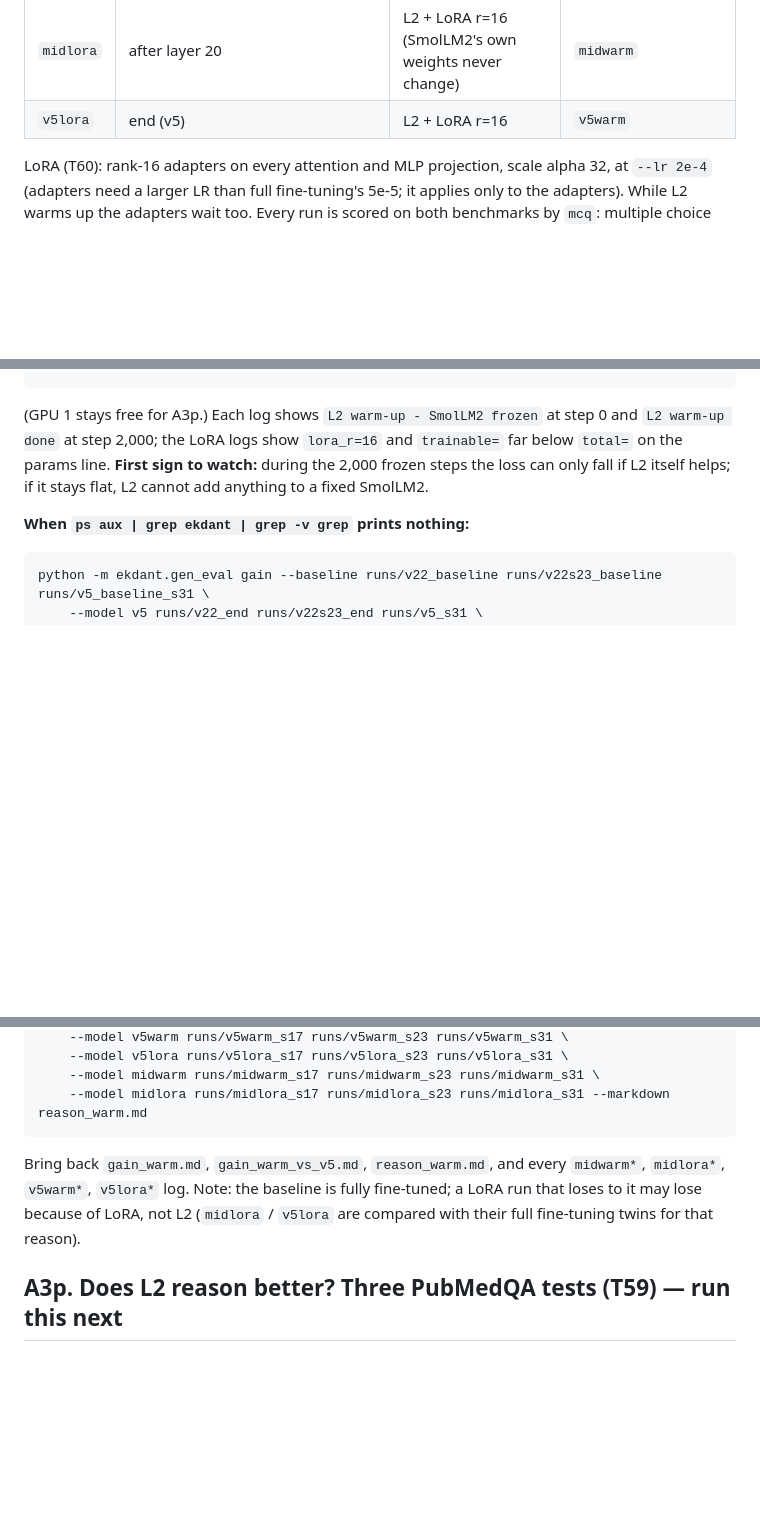
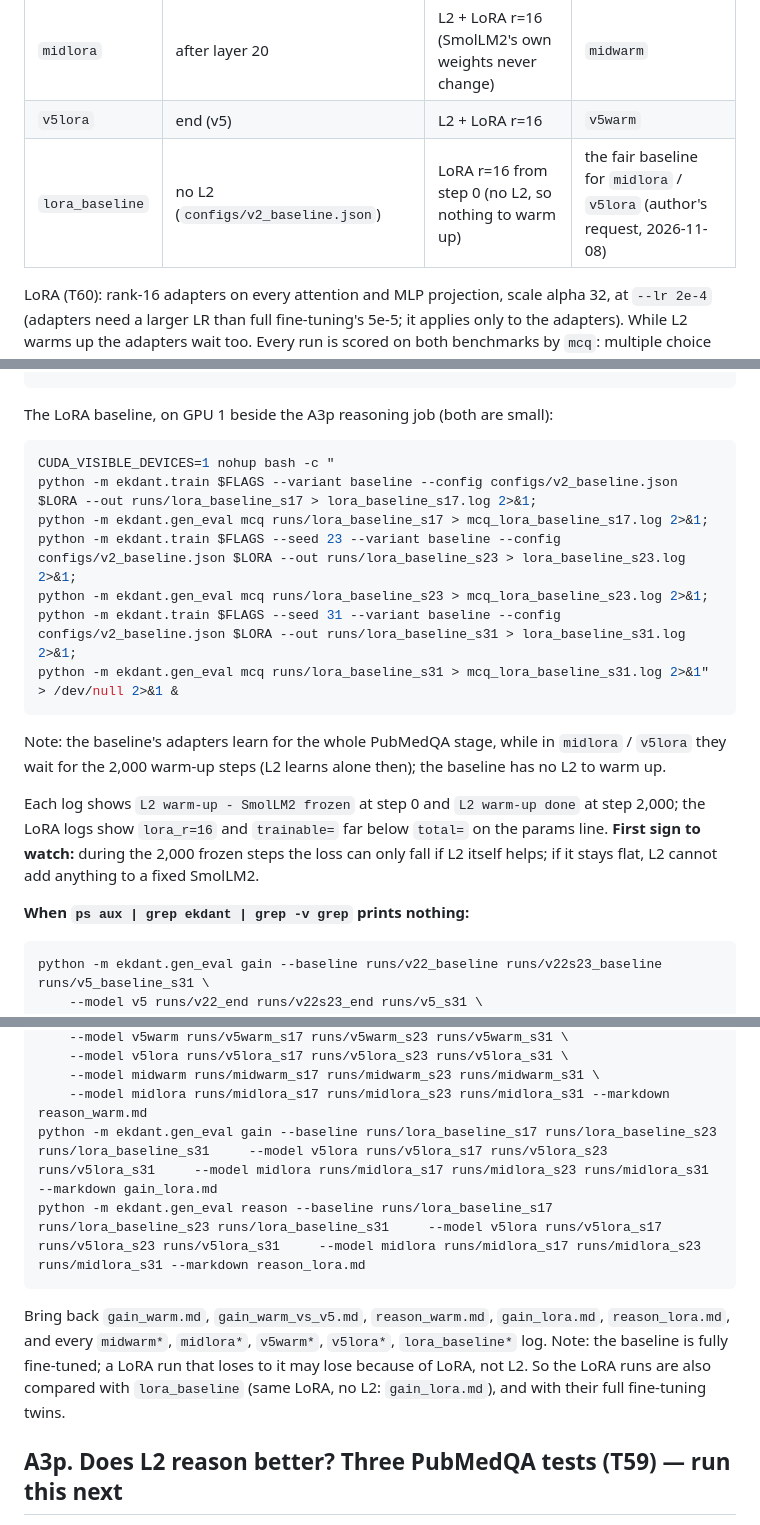
Before and after one commit to N0t-Harshil/Ekdant-LLM, a Markdown page: run.md, 3 parts joined by grey strips. Drawn GitHub-style; blank space fills up the shorter version.

Commit message:
run.md A3q: LoRA baseline (no L2, three seeds) as the fair comparison for the LoRA runs (T60)
Co-Authored-By: Claude Opus 5.5 <noreply@anthropic.com>

````diff
--- a/run.md
+++ b/run.md
@@ -115,6 +115,7 @@ already accept. Then stage 2:
 | `v5warm` | end (v5) | whole model | v5 (PubMedQA +2.07\*) |
 | `midlora` | after layer 20 | L2 + LoRA r=16 (SmolLM2's own weights never change) | `midwarm` |
 | `v5lora` | end (v5) | L2 + LoRA r=16 | `v5warm` |
+| `lora_baseline` | no L2 (`configs/v2_baseline.json`) | LoRA r=16 from step 0 (no L2, so nothing to warm up) | the fair baseline for `midlora` / `v5lora` (author's request, 2026-11-08) |
 
 LoRA (T60): rank-16 adapters on every attention and MLP projection, scale
 alpha 32, at `--lr 2e-4` (adapters need a larger LR than full
@@ -161,7 +162,23 @@ python -m ekdant.train $FLAGS --seed 31 $V5 $W $LORA --out runs/v5lora_s31 > v5l
 python -m ekdant.gen_eval mcq runs/v5lora_s31 > mcq_v5lora_s31.log 2>&1" > /dev/null 2>&1 &
 ```
 
-(GPU 1 stays free for A3p.) Each log shows `L2 warm-up - SmolLM2 frozen`
+The LoRA baseline, on GPU 1 beside the A3p reasoning job (both are small):
+
+```bash
+CUDA_VISIBLE_DEVICES=1 nohup bash -c "
+python -m ekdant.train $FLAGS --variant baseline --config configs/v2_baseline.json $LORA --out runs/lora_baseline_s17 > lora_baseline_s17.log 2>&1;
+python -m ekdant.gen_eval mcq runs/lora_baseline_s17 > mcq_lora_baseline_s17.log 2>&1;
+python -m ekdant.train $FLAGS --seed 23 --variant baseline --config configs/v2_baseline.json $LORA --out runs/lora_baseline_s23 > lora_baseline_s23.log 2>&1;
+python -m ekdant.gen_eval mcq runs/lora_baseline_s23 > mcq_lora_baseline_s23.log 2>&1;
+python -m ekdant.train $FLAGS --seed 31 --variant baseline --config configs/v2_baseline.json $LORA --out runs/lora_baseline_s31 > lora_baseline_s31.log 2>&1;
+python -m ekdant.gen_eval mcq runs/lora_baseline_s31 > mcq_lora_baseline_s31.log 2>&1" > /dev/null 2>&1 &
+```
+
+Note: the baseline's adapters learn for the whole PubMedQA stage, while in
+`midlora` / `v5lora` they wait for the 2,000 warm-up steps (L2 learns
+alone then); the baseline has no L2 to warm up.
+
+Each log shows `L2 warm-up - SmolLM2 frozen`
 at step 0 and `L2 warm-up done` at step 2,000; the LoRA logs show
 `lora_r=16` and `trainable=` far below `total=` on the params line. **First
 sign to watch:** during the 2,000 frozen steps the loss can only fall if L2
@@ -187,13 +204,16 @@ python -m ekdant.gen_eval reason --baseline runs/v22_baseline runs/v22s23_baseli
     --model v5lora runs/v5lora_s17 runs/v5lora_s23 runs/v5lora_s31 \
     --model midwarm runs/midwarm_s17 runs/midwarm_s23 runs/midwarm_s31 \
     --model midlora runs/midlora_s17 runs/midlora_s23 runs/midlora_s31 --markdown reason_warm.md
-```
-
-Bring back `gain_warm.md`, `gain_warm_vs_v5.md`, `reason_warm.md`, and
-every `midwarm*`, `midlora*`, `v5warm*`, `v5lora*` log. Note: the baseline
+python -m ekdant.gen_eval gain --baseline runs/lora_baseline_s17 runs/lora_baseline_s23 runs/lora_baseline_s31     --model v5lora runs/v5lora_s17 runs/v5lora_s23 runs/v5lora_s31     --model midlora runs/midlora_s17 runs/midlora_s23 runs/midlora_s31 --markdown gain_lora.md
+python -m ekdant.gen_eval reason --baseline runs/lora_baseline_s17 runs/lora_baseline_s23 runs/lora_baseline_s31     --model v5lora runs/v5lora_s17 runs/v5lora_s23 runs/v5lora_s31     --model midlora runs/midlora_s17 runs/midlora_s23 runs/midlora_s31 --markdown reason_lora.md
+```
+
+Bring back `gain_warm.md`, `gain_warm_vs_v5.md`, `reason_warm.md`,
+`gain_lora.md`, `reason_lora.md`, and every `midwarm*`, `midlora*`,
+`v5warm*`, `v5lora*`, `lora_baseline*` log. Note: the baseline
 is fully fine-tuned; a LoRA run that loses to it may lose because of LoRA,
-not L2 (`midlora` / `v5lora` are compared with their full fine-tuning twins
-for that reason).
+not L2. So the LoRA runs are also compared with `lora_baseline` (same LoRA,
+no L2: `gain_lora.md`), and with their full fine-tuning twins.
 
 ## A3p. Does L2 reason better? Three PubMedQA tests (T59) — **run this next**
 
````
Also changed, not shown: 01-Introduction/STATUS.md (+1 -1 lines), 07-Management/10_Known_Issues.md (+1 -1 lines).
